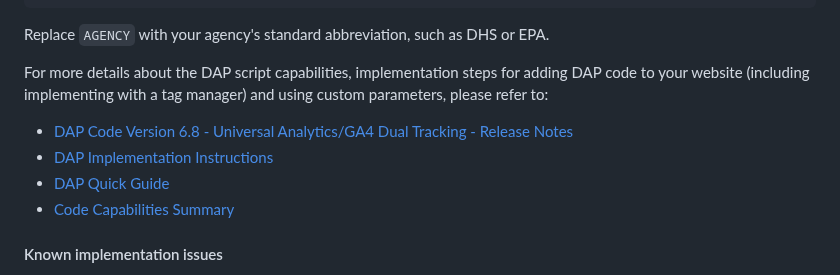
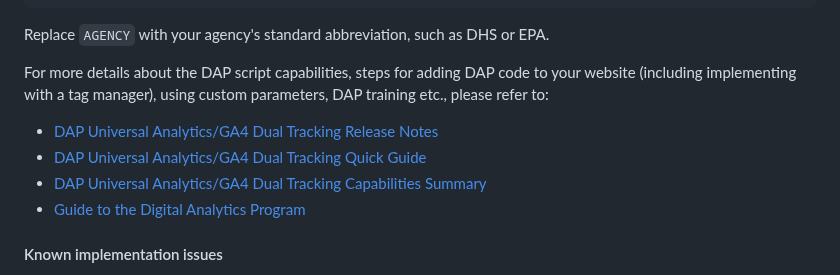
Before and after one commit to digital-analytics-program/gov-wide-code, a Markdown page: README.md, the part around the change. Rendered like a GitHub page.

```diff
--- a/README.md
+++ b/README.md
@@ -22,11 +22,11 @@ Agencies are encouraged to use the following HTML snippet to participate in the
 
 Replace `AGENCY` with your agency's standard abbreviation, such as DHS or EPA.
 
-For more details about the DAP script capabilities, implementation steps for adding DAP code to your website (including implementing with a tag manager) and using custom parameters, please refer to:
-* [DAP Code Version 6.8 - Universal Analytics/GA4 Dual Tracking - Release Notes](https://github.com/digital-analytics-program/gov-wide-code/blob/master/documentation/GSA%20DAP%206.8%20-%20Release%20Notes.docx.pdf)
-* [DAP Implementation Instructions](https://digital.gov/guide/dap/add-your-site-dap/#participating-in-the-program)
-* [DAP Quick Guide](https://github.com/digital-analytics-program/gov-wide-code/blob/master/documentation/GSA%20DAP%204.1%20-%20Quick%20Guide.pdf)
-* [Code Capabilities Summary](https://github.com/digital-analytics-program/gov-wide-code/blob/master/documentation/GSA%20DAP%204.1%20-%20DAP%20Code%20Capabilities%20Summary%20and%20Reference.pdf)
+For more details about the DAP script capabilities, steps for adding DAP code to your website (including implementing with a tag manager), using custom parameters, DAP training etc., please refer to:
+* [DAP Universal Analytics/GA4 Dual Tracking Release Notes](https://github.com/digital-analytics-program/gov-wide-code/blob/master/documentation/GSA%20DAP%206.8%20-%20Release%20Notes.docx.pdf)
+* [DAP Universal Analytics/GA4 Dual Tracking Quick Guide](https://github.com/digital-analytics-program/gov-wide-code/blob/master/documentation/GSA%20DAP%204.1%20-%20Quick%20Guide.pdf)
+* [DAP Universal Analytics/GA4 Dual Tracking Capabilities Summary](https://github.com/digital-analytics-program/gov-wide-code/blob/master/documentation/GSA%20DAP%204.1%20-%20DAP%20Code%20Capabilities%20Summary%20and%20Reference.pdf)
+* [Guide to the Digital Analytics Program](https://digital.gov/guide/dap/add-your-site-dap/#participating-in-the-program)
 
 
 #### Known implementation issues
```
